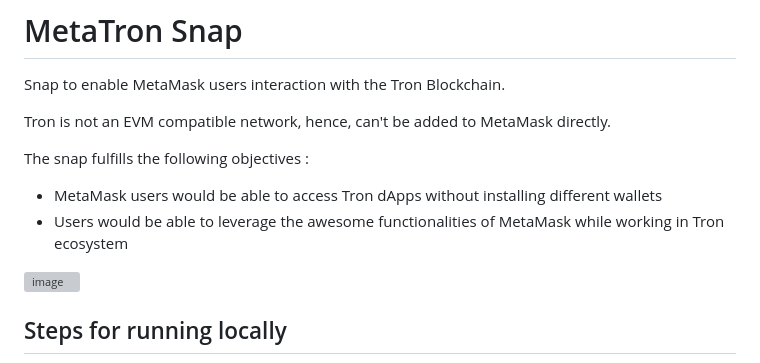
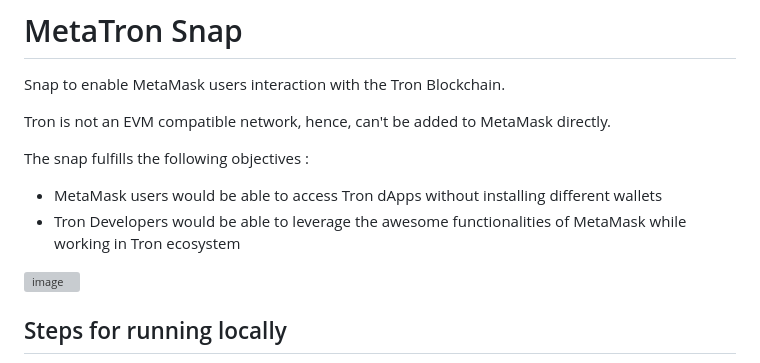
Before and after one commit to d-mittal-21/MetaTron_Snap, a Markdown page: README.md, the part around the change. Rendered like a GitHub page; grey boxes are pictures that could not be loaded.

```diff
--- a/README.md
+++ b/README.md
@@ -8,7 +8,7 @@ Tron is not an EVM compatible network, hence, can't be added to MetaMask directl
 
 The snap fulfills the following objectives :
 - MetaMask users would be able to access Tron dApps without installing different wallets
-- Users would be able to leverage the awesome functionalities of MetaMask while working in Tron ecosystem
+- Tron Developers would be able to leverage the awesome functionalities of MetaMask while working in Tron ecosystem
 
 ![image](https://user-images.githubusercontent.com/92073778/217269734-18fe4630-8748-444d-a77c-932e1ed86f76.png)
 ## Steps for running locally
```
